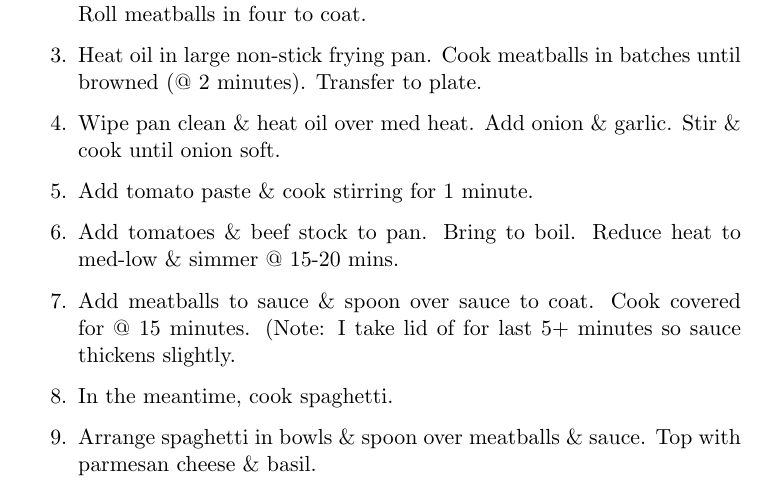
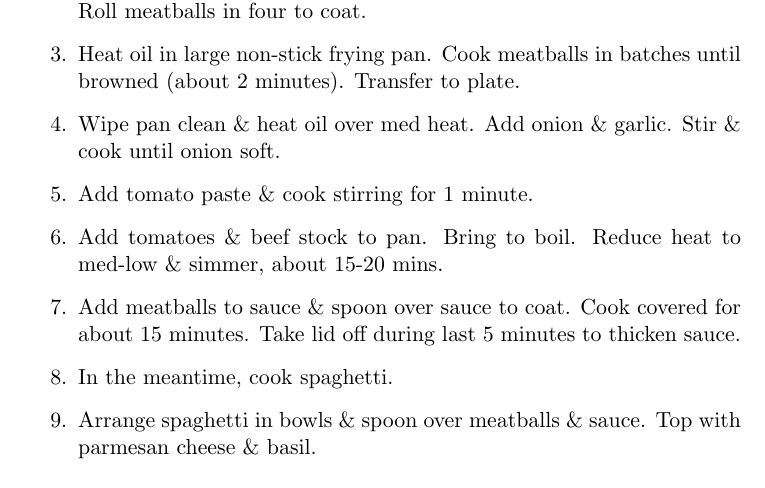
Before and after one commit to frankhjung/documents-recipes, a LaTeX document (MonsMeatballs.tex): part of the page, cut so that both start at the same text. Compiled offline with pdfLaTeX.

Commit message:
updated and re-printed recipes

```diff
--- a/MonsMeatballs.tex
+++ b/MonsMeatballs.tex
@@ -57,7 +58,7 @@
     Roll meatballs in four to coat.
 
   \item Heat oil in large non-stick frying pan. Cook meatballs in batches until
-    browned (@ 2 minutes). Transfer to plate.
+    browned (about 2 minutes). Transfer to plate.
 
   \item Wipe pan clean {\&} heat oil over med heat. Add onion {\&} garlic. Stir
     {\&} cook until onion soft.
@@ -65,11 +66,10 @@
   \item Add tomato paste {\&} cook stirring for 1 minute.
 
   \item Add tomatoes {\&} beef stock to pan. Bring to boil. Reduce heat to
-    med-low {\&} simmer @ 15-20 mins.
+    med-low {\&} simmer, about 15-20 mins.
 
-  \item Add meatballs to sauce {\&} spoon over sauce to coat. Cook covered for @
-    15 minutes. (Note: I take lid of for last 5+ minutes so sauce thickens
-    slightly.
+  \item Add meatballs to sauce {\&} spoon over sauce to coat. Cook covered for
+    about 15 minutes. Take lid off during last 5 minutes to thicken sauce.
 
   \item In the meantime, cook spaghetti.
 
```
Also changed, not shown: Meatballs.tex (renamed from meatballs.tex), MonsMeatballs.tex (1 more changed lines), 1 other file.
